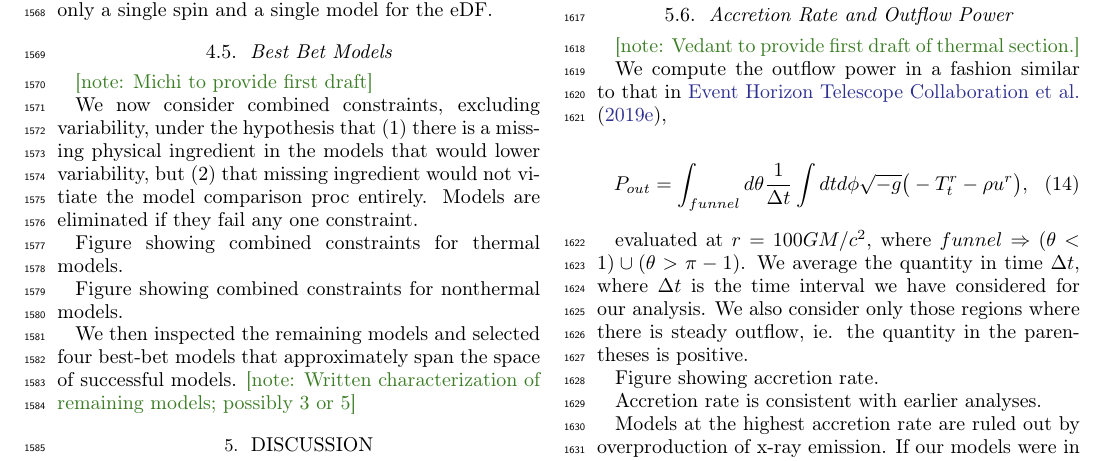
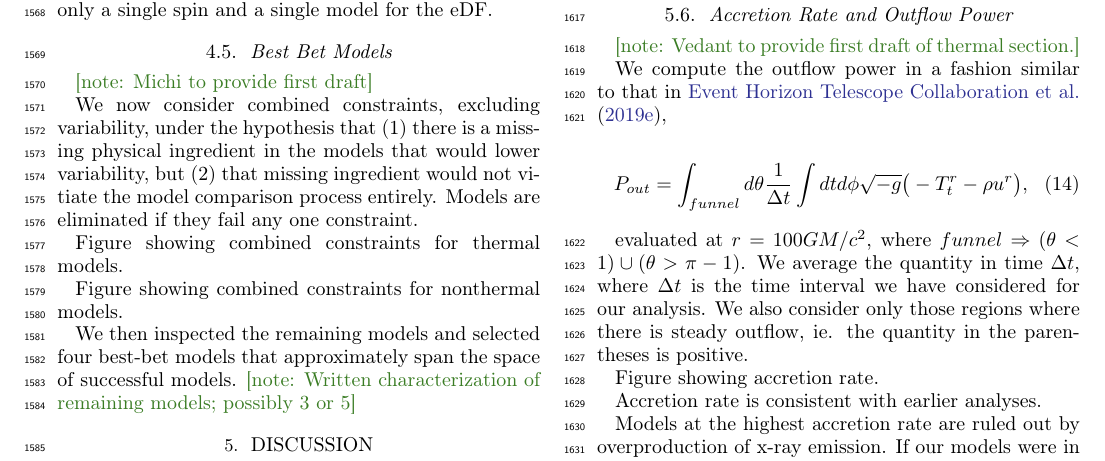
Before and after one commit to rndref/EHT_SGRA5, a LaTeX paper (main.tex, which reads comparisons.tex): part of page 24 of 53, cut so that both start at the same text. Compiled offline with pdfLaTeX.

Commit message:
Updates from overleaf

```diff
--- a/comparisons.tex
+++ b/comparisons.tex
@@ -514,7 +514,7 @@ It is interesting that both non-EHT and EHT constraints have the power test the
 
 \note{Michi to provide first draft}
 
-We now consider combined constraints, excluding variability, under the hypothesis that (1) there is a missing physical ingredient in the models that would lower variability, but (2) that missing ingredient would not vitiate the model comparison proc entirely.  Models are eliminated if they fail any one constraint.
+We now consider combined constraints, excluding variability, under the hypothesis that (1) there is a missing physical ingredient in the models that would lower variability, but (2) that missing ingredient would not vitiate the model comparison process entirely.  Models are eliminated if they fail any one constraint.
 
 Figure showing combined constraints for thermal models.
 
```
